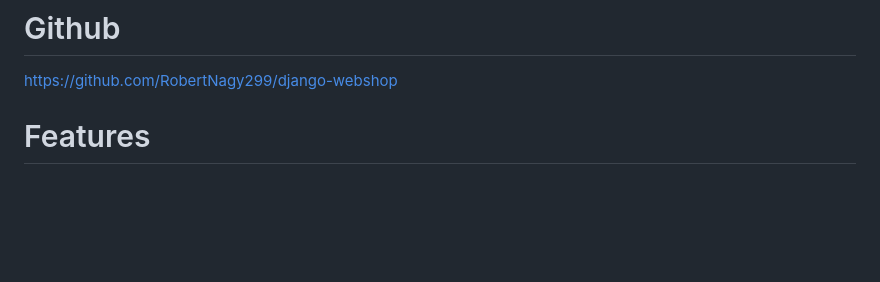
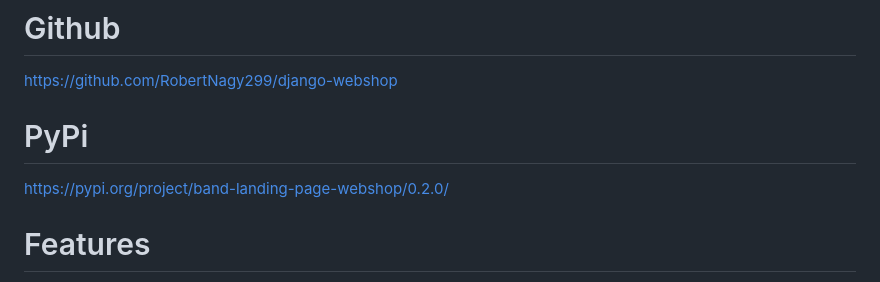
Before and after one commit to RobertNagy299/django-webshop, a Markdown page: README.md, the part around the change. GitHub-like rendering; blank space fills up the shorter version.

```diff
--- a/README.md
+++ b/README.md
@@ -1,5 +1,9 @@
 # Github
 https://github.com/RobertNagy299/django-webshop
+
+# PyPi
+
+https://pypi.org/project/band-landing-page-webshop/0.2.0/
 
 # Features
 The website includes a dark/light mode switch, and every page is responsive and looks great on any device!
```
